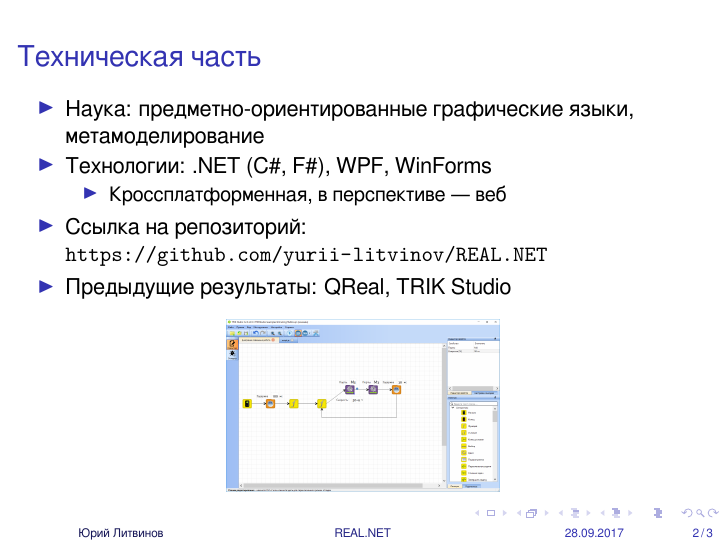
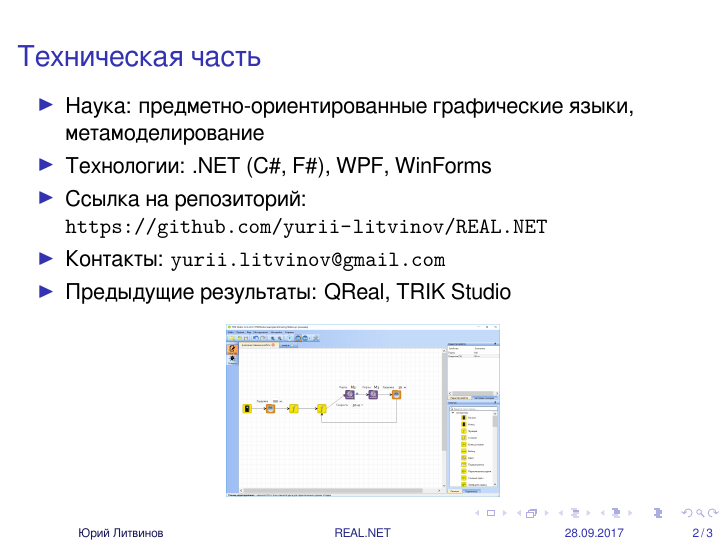
Before and after one commit to yurii-litvinov/talks, LaTeX slides (2017-09-28-Student-projects/student-projects-slides.tex): page 2 of 3. Compiled offline with XeLaTeX.

Commit message:
Added contact information

```diff
--- a/2017-09-28-Student-projects/student-projects-slides.tex
+++ b/2017-09-28-Student-projects/student-projects-slides.tex
@@ -65,10 +65,8 @@
 		\begin{itemize}
 			\item Наука: предметно-ориентированные графические языки, метамоделирование
 			\item Технологии: .NET (C\#, F\#), WPF, WinForms
-			\begin{itemize}
-				\item Кроссплатформенная, в перспективе --- веб
-			\end{itemize}
 			\item Ссылка на репозиторий: \url{https://github.com/yurii-litvinov/REAL.NET}
+			\item Контакты: \texttt{yurii.litvinov@gmail.com}
 			\item Предыдущие результаты: QReal, TRIK Studio
 		\end{itemize}
 		\center{\includegraphics[width=0.4\textwidth]{trikStudio.png}}
```
Also changed, not shown: 2017-09-28-Courseworks/courseworks-slides.tex (+2 -0 lines), 2017-09-28-Courseworks/courseworks-slides.pdf, 2017-09-28-Student-projects/student-projects-slides.pdf.
